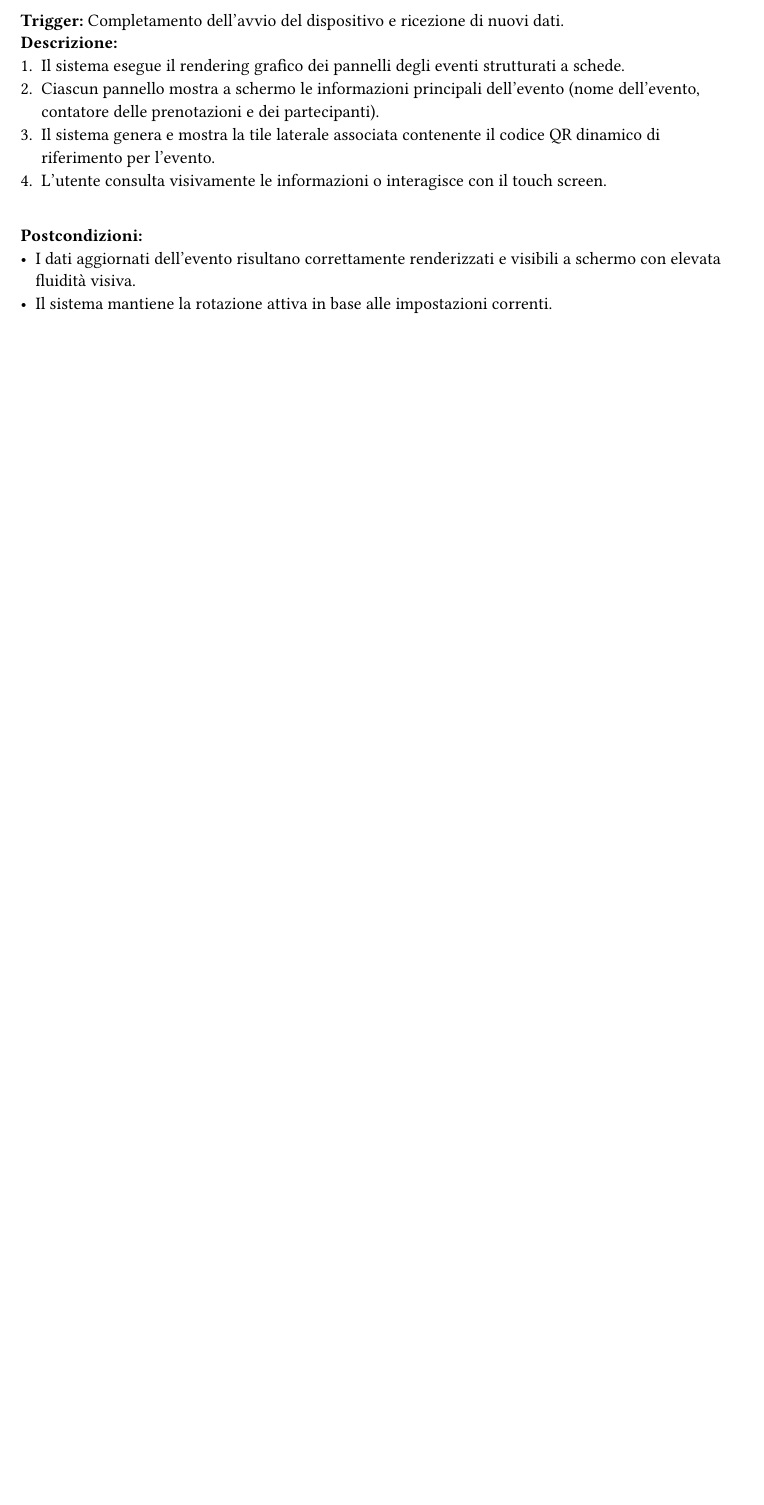
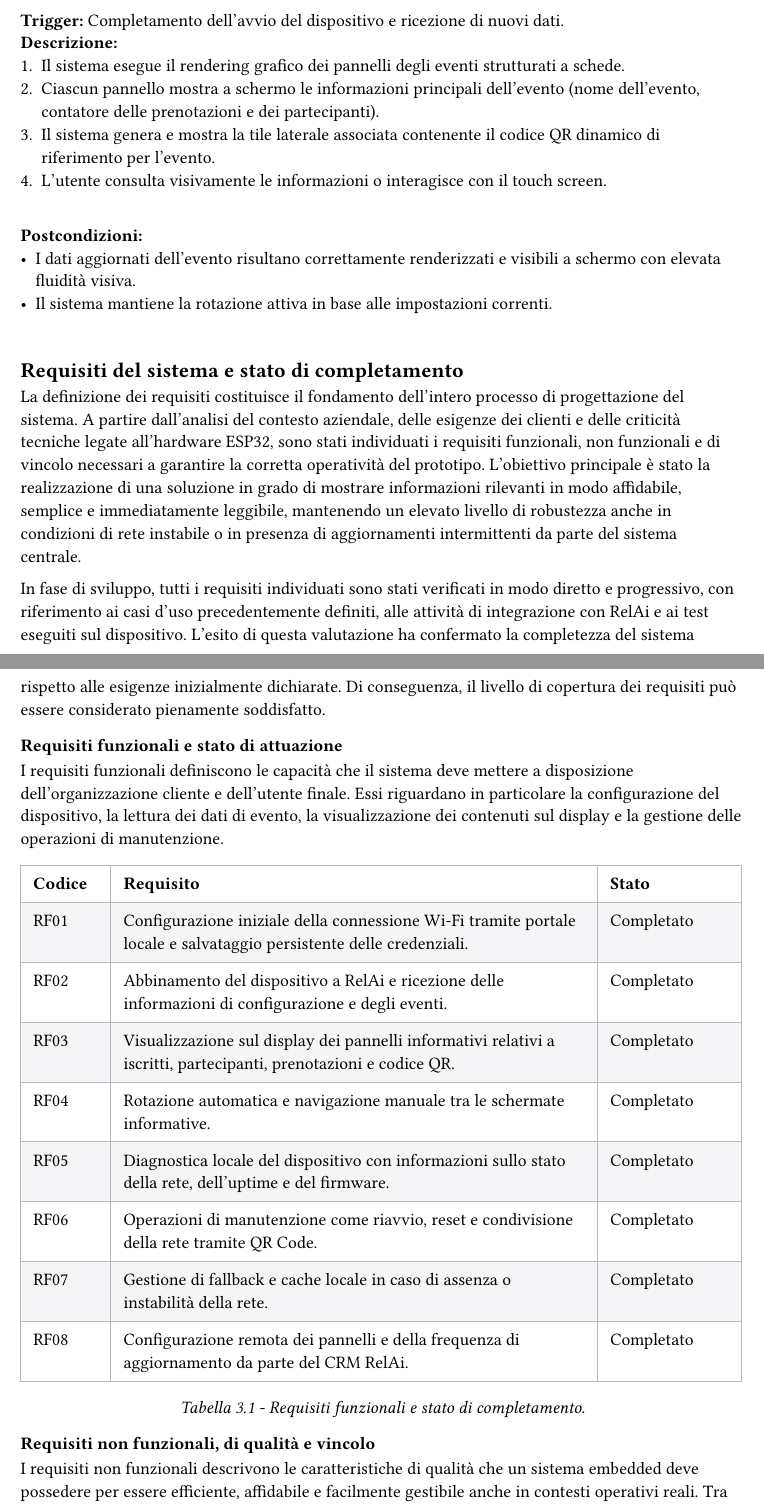
Before and after one commit to robertothe751/tesi, a Typst document (src/chapters/03-analisi-requisiti.typ): part of page 13 of 13 before the commit and two parts of pages 13 and 14 of 16 after it, the two joined at a grey line, cut so that both start at the same text, the shorter picture padded with empty space. Compiled offline with Typst 0.15.

Commit message:
develop con fine capitolo 3 §

```diff
--- a/src/chapters/03-analisi-requisiti.typ
+++ b/src/chapters/03-analisi-requisiti.typ
@@ -243,3 +242,16 @@ Per lo studio dei casi di utilizzo del prodotto sono stati definiti i diagrammi
 - I dati aggiornati dell'evento risultano correttamente renderizzati e visibili a schermo con elevata fluidità visiva.
 - Il sistema mantiene la rotazione attiva in base alle impostazioni correnti.
 ], image-path: "../../img/use_cases/UC11_Visualizzazione_dati_display.png") <uc-visualizzazione-display>
+
+\
+== Requisiti del sistema e stato di completamento <requisiti-del-sistema>
+
+La definizione dei requisiti costituisce il fondamento dell'intero processo di progettazione del sistema. A partire dall'analisi del contesto aziendale, delle esigenze dei clienti e delle criticità tecniche legate all'hardware ESP32, sono stati individuati i requisiti funzionali, non funzionali e di vincolo necessari a garantire la corretta operatività del prototipo. L'obiettivo principale è stato la realizzazione di una soluzione in grado di mostrare informazioni rilevanti in modo affidabile, semplice e immediatamente leggibile, mantenendo un elevato livello di robustezza anche in condizioni di rete instabile o in presenza di aggiornamenti intermittenti da parte del sistema centrale.
+
+In fase di sviluppo, tutti i requisiti individuati sono stati verificati in modo diretto e progressivo, con riferimento ai casi d'uso precedentemente definiti, alle attività di integrazione con RelAi e ai test eseguiti sul dispositivo. L'esito di questa valutazione ha confermato la completezza del sistema rispetto alle esigenze inizialmente dichiarate. Di conseguenza, il livello di copertura dei requisiti può essere considerato pienamente soddisfatto.
+
+=== Requisiti funzionali e stato di attuazione <requisiti-funzionali>
+
+I requisiti funzionali definiscono le capacità che il sistema deve mettere a disposizione dell'organizzazione cliente e dell'utente finale. Essi riguardano in particolare la configurazione del dispositivo, la lettura dei dati di evento, la visualizzazione dei contenuti sul display e la gestione delle operazioni di manutenzione.
+
+#table(
@@ -245,0 +264,16 @@ Per lo studio dei casi di utilizzo del prodotto sono stati definiti i diagrammi
+  [RF01], [Configurazione iniziale della connessione Wi‑Fi tramite portale locale e salvataggio persistente delle credenziali.], [Completato],
+  [RF02], [Abbinamento del dispositivo a RelAi e ricezione delle informazioni di configurazione e degli eventi.], [Completato],
+  [RF03], [Visualizzazione sul display dei pannelli informativi relativi a iscritti, partecipanti, prenotazioni e codice QR.], [Completato],
+  [RF04], [Rotazione automatica e navigazione manuale tra le schermate informative.], [Completato],
+  [RF05], [Diagnostica locale del dispositivo con informazioni sullo stato della rete, dell'uptime e del firmware.], [Completato],
+  [RF06], [Operazioni di manutenzione come riavvio, reset e condivisione della rete tramite QR Code.], [Completato],
+  [RF07], [Gestione di fallback e cache locale in caso di assenza o instabilità della rete.], [Completato],
+  [RF08], [Configurazione remota dei pannelli e della frequenza di aggiornamento da parte del CRM RelAi.], [Completato],
+)
+#align(center)[#emph([Tabella 3.1 - Requisiti funzionali e stato di completamento.])]
+
+=== Requisiti non funzionali, di qualità e vincolo <requisiti-qualita-vincolo>
+
+I requisiti non funzionali descrivono le caratteristiche di qualità che un sistema embedded deve possedere per essere efficiente, affidabile e facilmente gestibile anche in contesti operativi reali. Tra questi, le criticità più rilevanti riguardano la stabilità del firmware, la reattività dell'interfaccia, l'usabilità del processo di configurazione e la sostenibilità del sistema sul lungo periodo.
+
+#table(
@@ -245,0 +295 @@ Per lo studio dei casi di utilizzo del prodotto sono stati definiti i diagrammi
+#align(center)[#emph([Tabella 3.2 - Requisiti non funzionali e di vincolo.])]
@@ -245,0 +303 @@ Per lo studio dei casi di utilizzo del prodotto sono stati definiti i diagrammi
+#pagebreak()
```
Also changed, not shown: src/chapters/01-introduzione.typ (+1 -0 lines), src/chapters/02-processi-metodologie.typ (+1 -0 lines), tesi.pdf, src/chapters/03-analisi-requisiti.typ (29 more changed lines).
